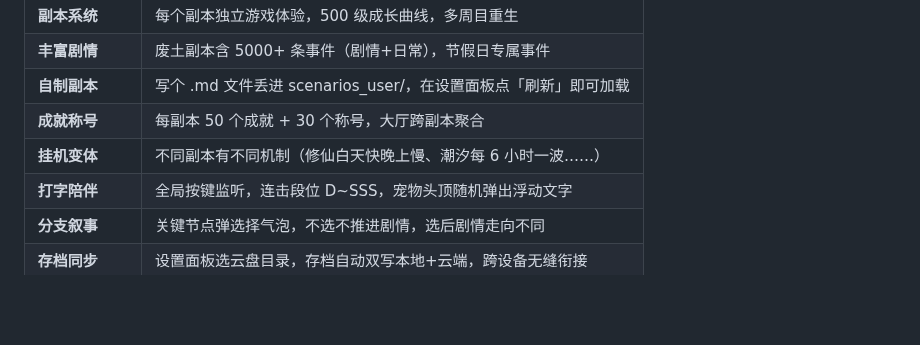
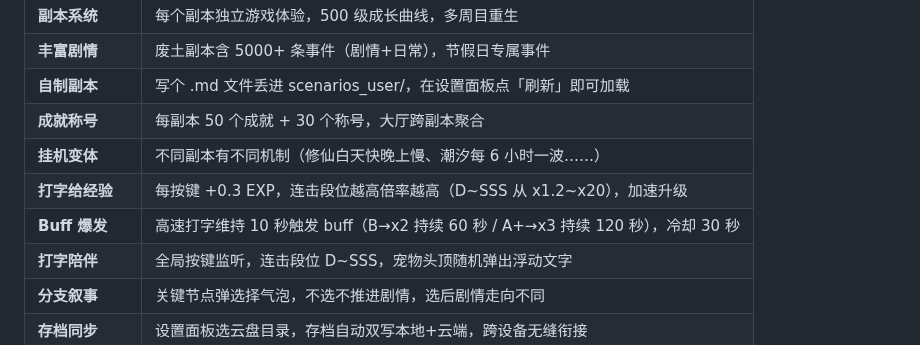
Before and after one commit to sandsand244263/idel-dream-maker, a Markdown page: README.md, the part around the change. GitHub-like rendering; blank space fills up the shorter version.

Commit message:
更新 README 特色功能表（打字经验+Buff）

```diff
--- a/README.md
+++ b/README.md
@@ -36,6 +36,8 @@ Idel-DreamMaker 是一个藏在系统托盘里的宠物陪伴挂机游戏。选
 | **自制副本** | 写个 .md 文件丢进 scenarios_user/，在设置面板点「刷新」即可加载 |
 | **成就称号** | 每副本 50 个成就 + 30 个称号，大厅跨副本聚合 |
 | **挂机变体** | 不同副本有不同机制（修仙白天快晚上慢、潮汐每 6 小时一波……）|
+| **打字给经验** | 每按键 +0.3 EXP，连击段位越高倍率越高（D~SSS 从 x1.2~x20），加速升级 |
+| **Buff 爆发** | 高速打字维持 10 秒触发 buff（B→x2 持续 60 秒 / A+→x3 持续 120 秒），冷却 30 秒 |
 | **打字陪伴** | 全局按键监听，连击段位 D~SSS，宠物头顶随机弹出浮动文字 |
 | **分支叙事** | 关键节点弹选择气泡，不选不推进剧情，选后剧情走向不同 |
 | **存档同步** | 设置面板选云盘目录，存档自动双写本地+云端，跨设备无缝衔接 |
```
